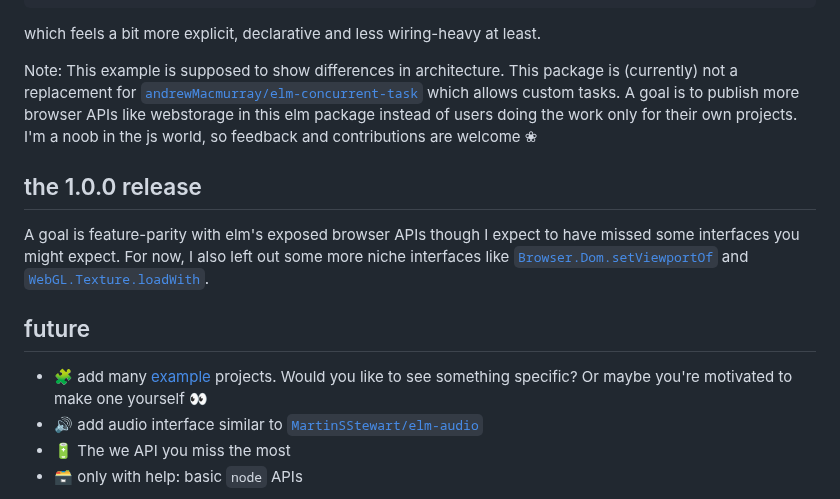
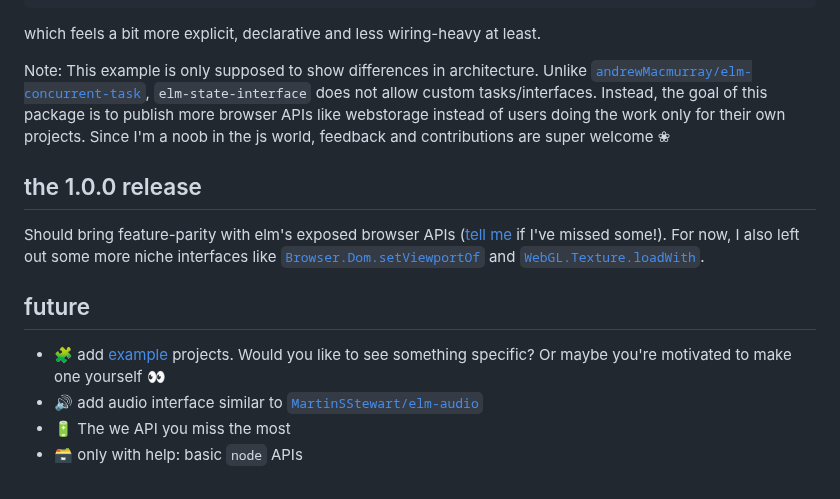
Before and after one commit to lue-bird/elm-state-interface, a Markdown page: README.md, the part around the change. GitHub-like rendering.

Commit message:
clear up differences to concurrent-task

````diff
--- a/README.md
+++ b/README.md
@@ -159,20 +159,18 @@ type alias State =
 ```
 which feels a bit more explicit, declarative and less wiring-heavy at least.
 
-Note: This example is supposed to show differences in architecture.
-This package is (currently) not a replacement
-for [`andrewMacmurray/elm-concurrent-task`](https://dark.elm.dmy.fr/packages/andrewMacmurray/elm-concurrent-task/latest/) which allows custom tasks.
-A goal is to publish more browser APIs like webstorage in this elm package instead of users doing the work only for their own projects. I'm a noob in the js world, so feedback and contributions are welcome ❀
+Note: This example is only supposed to show differences in architecture.
+Unlike [`andrewMacmurray/elm-concurrent-task`](https://dark.elm.dmy.fr/packages/andrewMacmurray/elm-concurrent-task/latest/), `elm-state-interface` does not allow custom tasks/interfaces.
+Instead, the goal of this package is to publish more browser APIs like webstorage instead of users doing the work only for their own projects. Since I'm a noob in the js world, feedback and contributions are super welcome ❀
 
 ## the 1.0.0 release
 
-A goal is feature-parity with elm's exposed browser APIs
-though I expect to have missed some interfaces you might expect.
+Should bring feature-parity with elm's exposed browser APIs ([tell me](https://github.com/lue-bird/elm-state-interface/issues/new) if I've missed some!).
 For now, I also left out some more niche interfaces like [`Browser.Dom.setViewportOf`](https://dark.elm.dmy.fr/packages/elm/browser/latest/Browser-Dom#setViewportOf) and [`WebGL.Texture.loadWith`](https://dark.elm.dmy.fr/packages/elm-explorations/webgl/latest/WebGL-Texture#loadWith).
 
 ## future
 
-  - 🧩 add many [example](https://github.com/lue-bird/elm-state-interface/tree/main/example) projects. Would you like to see something specific? Or maybe you're motivated to make one yourself 👀
+  - 🧩 add [example](https://github.com/lue-bird/elm-state-interface/tree/main/example) projects. Would you like to see something specific? Or maybe you're motivated to make one yourself 👀
   - 🔊 add audio interface similar to [`MartinSStewart/elm-audio`](https://dark.elm.dmy.fr/packages/MartinSStewart/elm-audio/latest/)
   - 🔋 The we API you miss the most
   - 🗃️ only with help: basic `node` APIs
````
